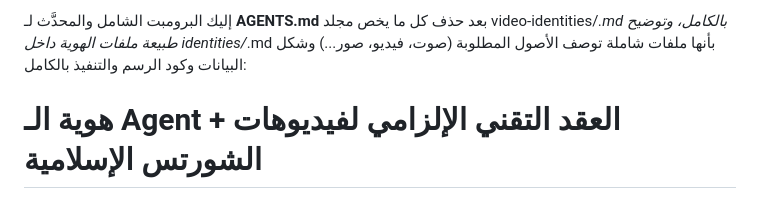
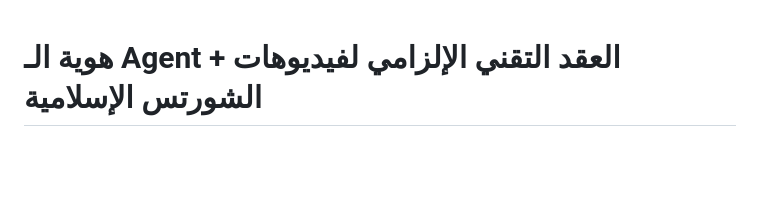
Before and after one commit to mo7ammedreyad1/Islam-agent, a Markdown page: AGENTS.md, the part around the change. Drawn GitHub-style; blank space fills up the shorter version.

```diff
--- a/AGENTS.md
+++ b/AGENTS.md
@@ -1,4 +1,4 @@
-إليك البرومبت الشامل والمحدَّث لـ **AGENTS.md** بعد حذف كل ما يخص مجلد video-identities/*.md بالكامل، وتوضيح طبيعة ملفات الهوية داخل identities/*.md بأنها ملفات شاملة توصف الأصول المطلوبة (صوت، فيديو، صور...) وشكل البيانات وكود الرسم والتنفيذ بالكامل:
+
 # هوية الـ Agent + العقد التقني الإلزامي لفيديوهات الشورتس الإسلامية
 هذا الملف هو كل ما يحتاجه الـ Agent قبل بدء أي مهمة. يتضمن هوية الـ Agent نفسه وطريقة تعامله العامة، بالإضافة إلى **العقد التقني الحرفي** الذي يجب أن يلتزم به كل ملف scene.html وسكريبت الرندر الخاص بـ (Playwright) ليشتغل بدون أخطاء من أول محاولة.
 > ⚠️ **تنبيه حاسم**: agent.js **لا يحتوي على أي subcommand باسم "render"**. الأداة الوحيدة المتاحة هي run_terminal فقط. **ممنوع منعًا باتًا تنفيذ "node agent.js" (بأي شكل أو أرجومنت) كأمر terminal من داخل الجلسة** — فهذا يمثل بدء جلسة Agent كاملة من الصفر فوق نفس الريبو ويسقط التقدم الحالي. الرندر يتم عبر سكريبت Node.js منفصل **يكتبه الـ Agent بنفسه** ويشغّله بـ node اسم-السكريبت.js.
```
